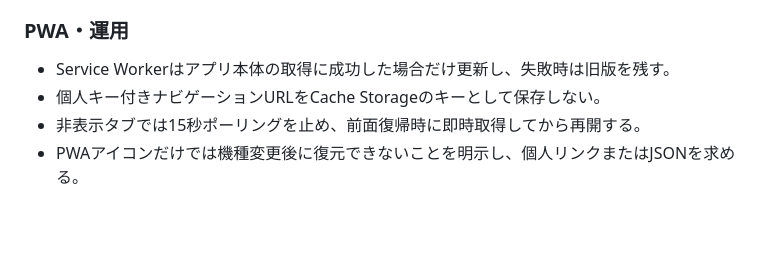
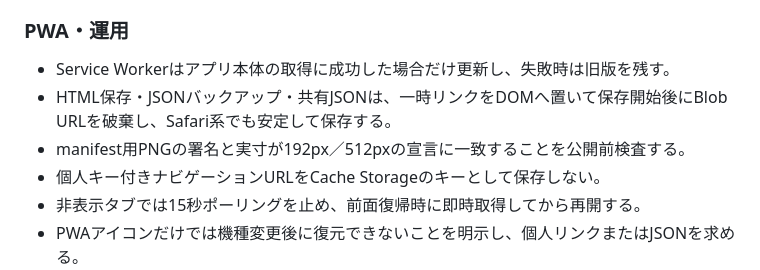
Before and after one commit to oisora0124/wordsnap-quiz, a Markdown page: docs/REVIEW-2026-07-21.md, the part around the change. Drawn GitHub-style; blank space fills up the shorter version.

```diff
--- a/docs/REVIEW-2026-07-21.md
+++ b/docs/REVIEW-2026-07-21.md
@@ -37,6 +37,8 @@
 ### PWA・運用
 
 - Service Workerはアプリ本体の取得に成功した場合だけ更新し、失敗時は旧版を残す。
+- HTML保存・JSONバックアップ・共有JSONは、一時リンクをDOMへ置いて保存開始後にBlob URLを破棄し、Safari系でも安定して保存する。
+- manifest用PNGの署名と実寸が192px／512pxの宣言に一致することを公開前検査する。
 - 個人キー付きナビゲーションURLをCache Storageのキーとして保存しない。
 - 非表示タブでは15秒ポーリングを止め、前面復帰時に即時取得してから再開する。
 - PWAアイコンだけでは機種変更後に復元できないことを明示し、個人リンクまたはJSONを求める。
```
Also changed, not shown: docs/FREE-OPERATIONS-HARDENING-SPEC.md (+2 -1 lines).
